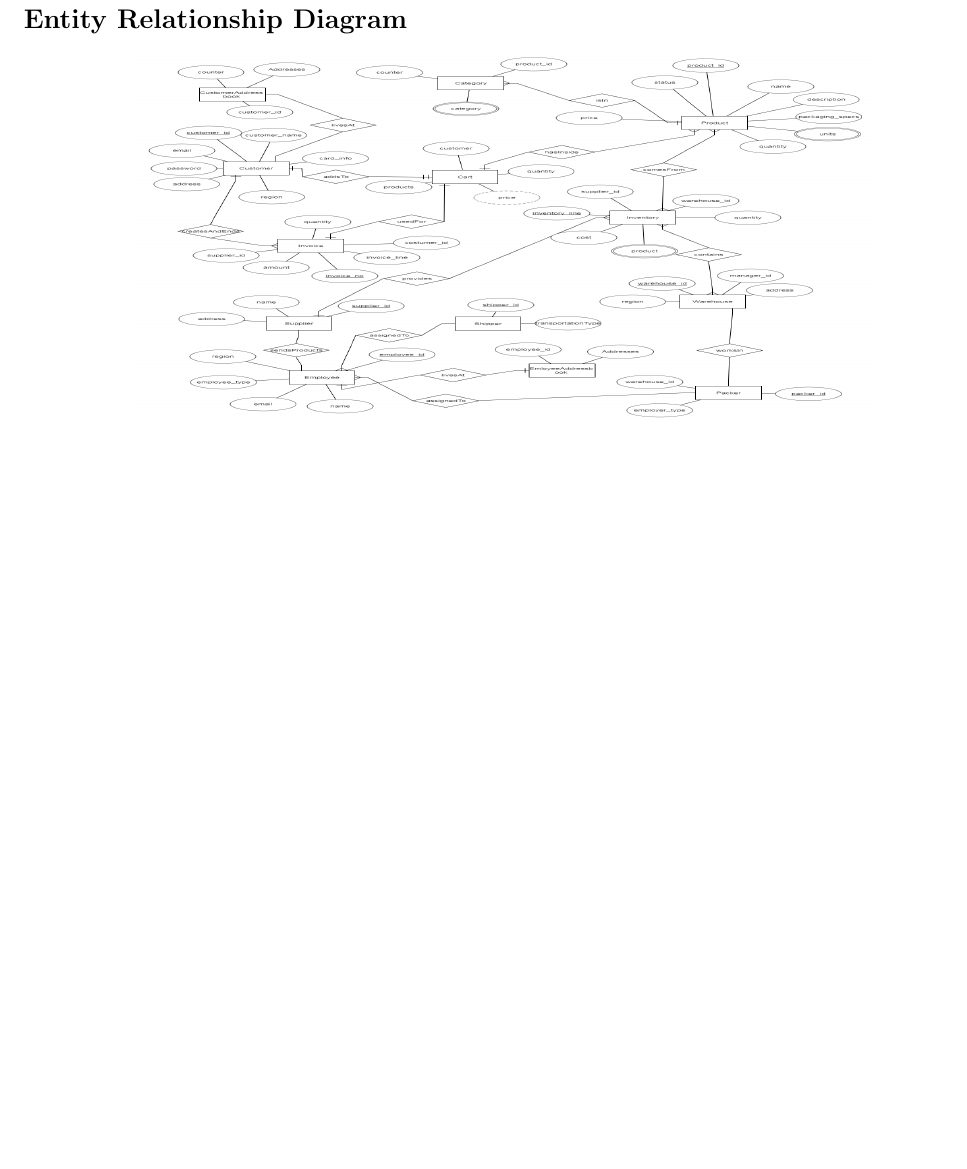
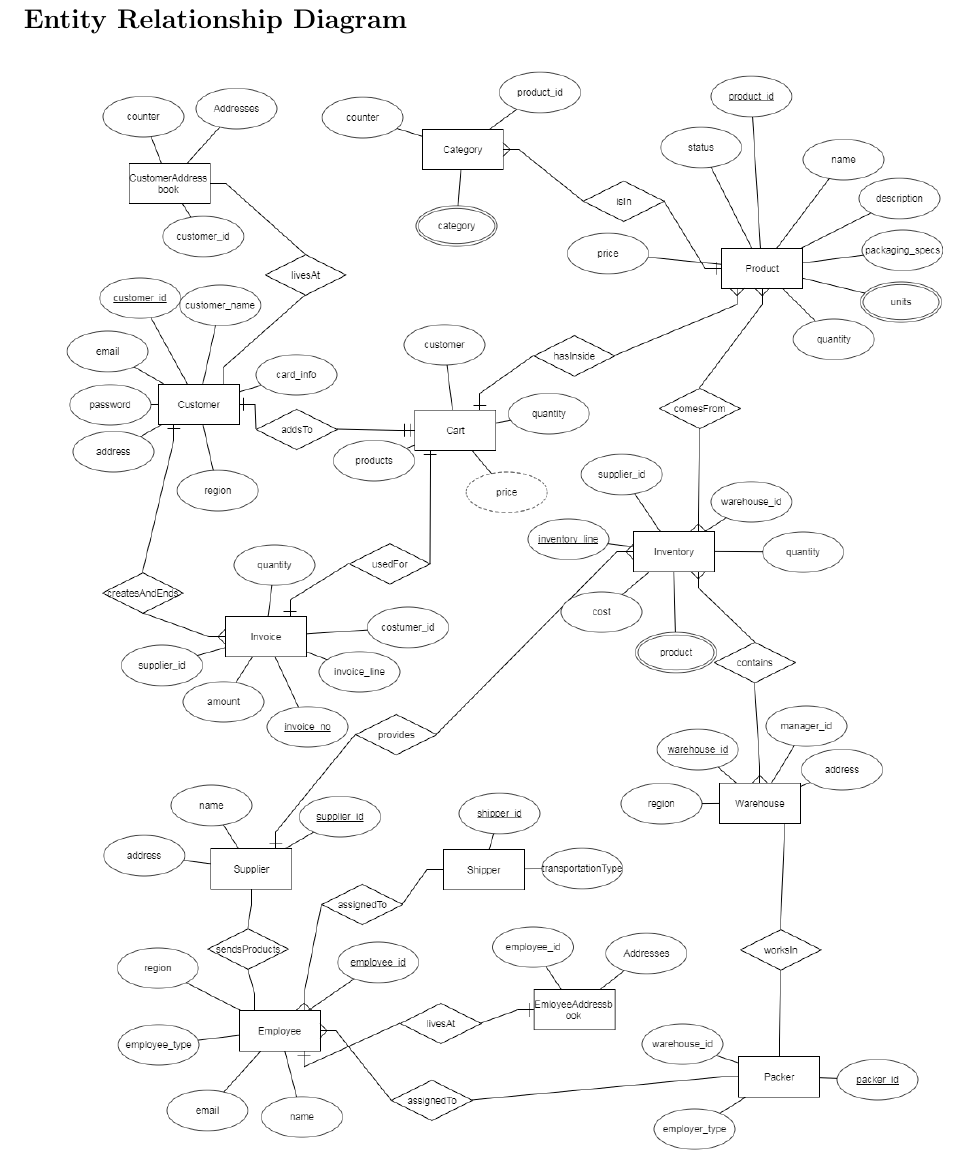
Before and after one commit to Kawaiivee/CS425, a LaTeX document (LatexReports/Report.tex): part of page 4 of 9, cut so that both start at the same text, the shorter picture padded with empty space. Compiled offline with pdfLaTeX.

Commit message:
Trying to attach image to the report

```diff
--- a/LatexReports/Report.tex
+++ b/LatexReports/Report.tex
@@ -139,7 +139,7 @@ using JDBC as a back-end and Node.js, html, CSS as a front-end
 %*********************************************************************************************
 \subsection*{Entity Relationship Diagram}
 \begin{center}
-          \includegraphics[width=14cm, height=7cm]{ERD}
+          \includegraphics[ height=21cm]{ERD} %width=xxcm
 \end{center}
 \pagebreak
 \section*{Implementation}
```
Also changed, not shown: LatexReports/Report.pdf, 1 other file.
